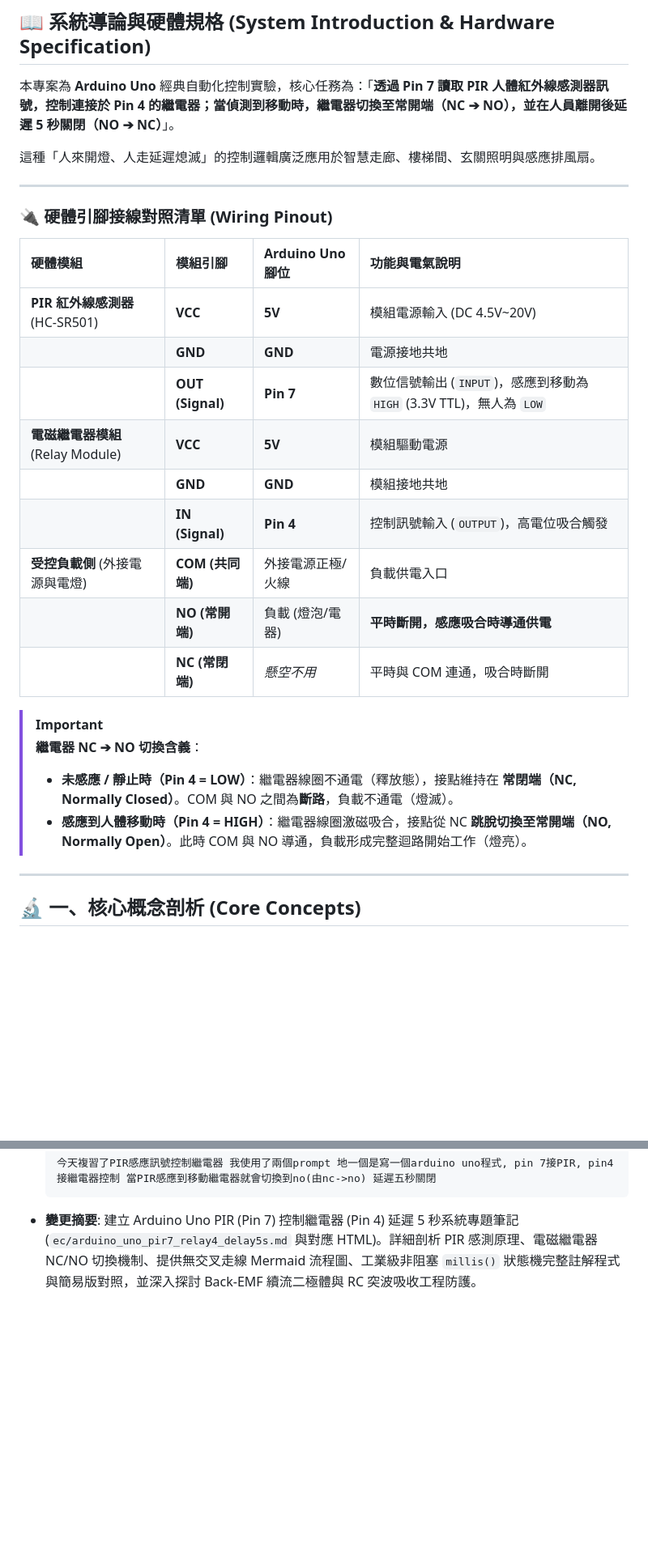
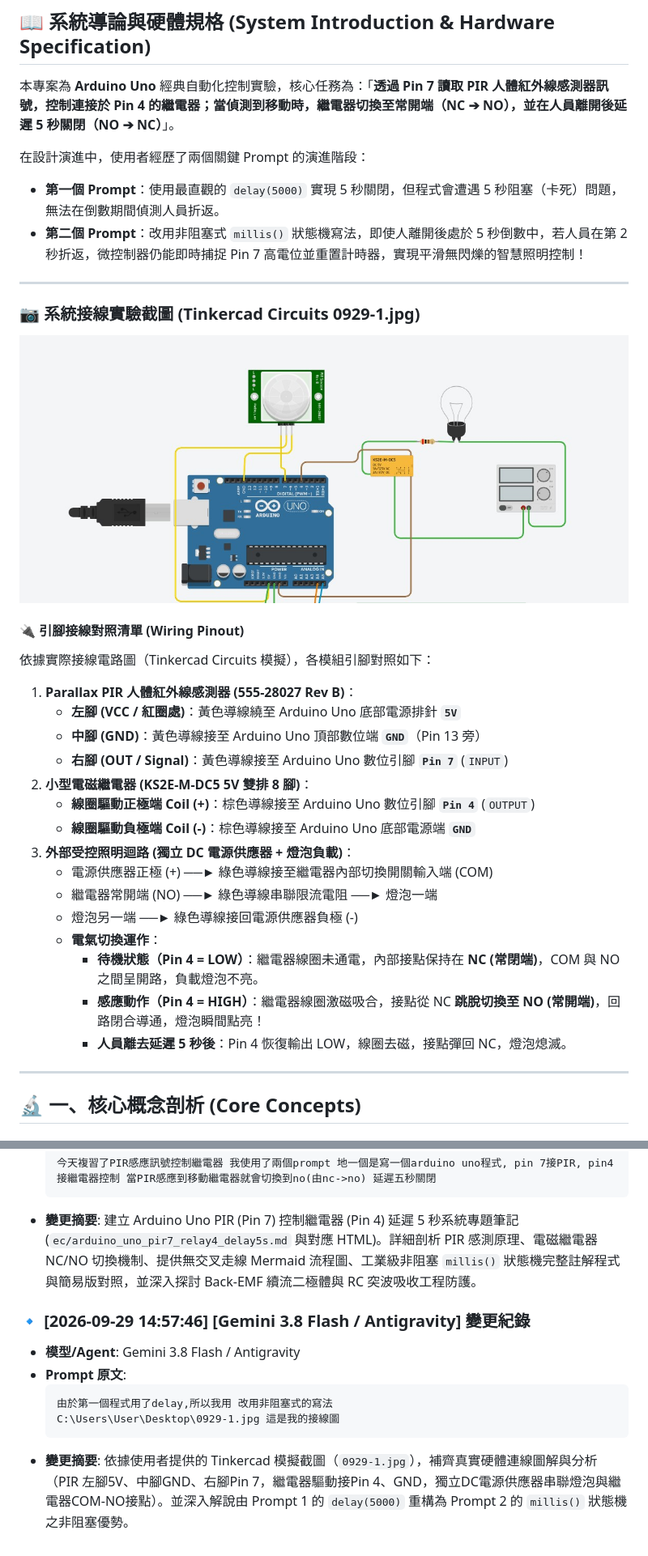
Before and after one commit to joelhoty/onclassbyJoel, a Markdown page: ec/arduino_uno_pir7_relay4_delay5s.md, 2 parts joined by grey strips. Shown at 81% size. Rendered like a GitHub page; pictures changed too: ec/0929-1.jpg (added); blank space fills up the shorter version.

Commit message:
docs(ec): add Tinkercad wiring screenshot and non-blocking refactor analysis for Arduino Uno PIR Pin 7 Relay Pin 4

````diff
--- a/ec/arduino_uno_pir7_relay4_delay5s.md
+++ b/ec/arduino_uno_pir7_relay4_delay5s.md
@@ -10,28 +10,35 @@
 
 本專案為 **Arduino Uno** 經典自動化控制實驗，核心任務為：「**透過 Pin 7 讀取 PIR 人體紅外線感測器訊號，控制連接於 Pin 4 的繼電器；當偵測到移動時，繼電器切換至常開端（NC ➔ NO），並在人員離開後延遲 5 秒關閉（NO ➔ NC）**」。
 
-這種「人來開燈、人走延遲熄滅」的控制邏輯廣泛應用於智慧走廊、樓梯間、玄關照明與感應排風扇。
+在設計演進中，使用者經歷了兩個關鍵 Prompt 的演進階段：
+* **第一個 Prompt**：使用最直觀的 `delay(5000)` 實現 5 秒關閉，但程式會遭遇 5 秒阻塞（卡死）問題，無法在倒數期間偵測人員折返。
+* **第二個 Prompt**：改用非阻塞式 `millis()` 狀態機寫法，即使人離開後處於 5 秒倒數中，若人員在第 2 秒折返，微控制器仍能即時捕捉 Pin 7 高電位並重置計時器，實現平滑無閃爍的智慧照明控制！
 
 ---
 
-### 🔌 硬體引腳接線對照清單 (Wiring Pinout)
+### 📷 系統接線實驗截圖 (Tinkercad Circuits 0929-1.jpg)
 
-| 硬體模組 | 模組引腳 | Arduino Uno 腳位 | 功能與電氣說明 |
-| :--- | :--- | :--- | :--- |
-| **PIR 紅外線感測器** (HC-SR501) | **VCC** | **5V** | 模組電源輸入 (DC 4.5V~20V) |
-| | **GND** | **GND** | 電源接地共地 |
-| | **OUT (Signal)** | **Pin 7** | 數位信號輸出 (`INPUT`)，感應到移動為 `HIGH` (3.3V TTL)，無人為 `LOW` |
-| **電磁繼電器模組** (Relay Module) | **VCC** | **5V** | 模組驅動電源 |
-| | **GND** | **GND** | 模組接地共地 |
-| | **IN (Signal)** | **Pin 4** | 控制訊號輸入 (`OUTPUT`)，高電位吸合觸發 |
-| **受控負載側** (外接電源與電燈) | **COM (共同端)** | 外接電源正極/火線 | 負載供電入口 |
-| | **NO (常開端)** | 負載 (燈泡/電器) | **平時斷開，感應吸合時導通供電** |
-| | **NC (常閉端)** | *懸空不用* | 平時與 COM 連通，吸合時斷開 |
+![Arduino Uno PIR Pin 7 與 繼電器 Pin 4 實驗接線圖](./0929-1.jpg)
 
-> [!IMPORTANT]
-> **繼電器 NC ➔ NO 切換含義**：
-> * **未感應 / 靜止時（Pin 4 = LOW）**：繼電器線圈不通電（釋放態），接點維持在 **常閉端（NC, Normally Closed）**。COM 與 NO 之間為**斷路**，負載不通電（燈滅）。
-> * **感應到人體移動時（Pin 4 = HIGH）**：繼電器線圈激磁吸合，接點從 NC **跳脫切換至常開端（NO, Normally Open）**。此時 COM 與 NO 導通，負載形成完整迴路開始工作（燈亮）。
+#### 🔌 引腳接線對照清單 (Wiring Pinout)
+
+依據實際接線電路圖（Tinkercad Circuits 模擬），各模組引腳對照如下：
+
+1. **Parallax PIR 人體紅外線感測器 (555-28027 Rev B)**：
+   * **左腳 (VCC / 紅圈處)**：黃色導線繞至 Arduino Uno 底部電源排針 **`5V`**
+   * **中腳 (GND)**：黃色導線接至 Arduino Uno 頂部數位端 **`GND`**（Pin 13 旁）
+   * **右腳 (OUT / Signal)**：黃色導線接至 Arduino Uno 數位引腳 **`Pin 7`** (`INPUT`)
+2. **小型電磁繼電器 (KS2E-M-DC5 5V 雙排 8 腳)**：
+   * **線圈驅動正極端 Coil (+)**：棕色導線接至 Arduino Uno 數位引腳 **`Pin 4`** (`OUTPUT`)
+   * **線圈驅動負極端 Coil (-)**：棕色導線接至 Arduino Uno 底部電源端 **`GND`**
+3. **外部受控照明迴路 (獨立 DC 電源供應器 + 燈泡負載)**：
+   * 電源供應器正極 (+) ──► 綠色導線接至繼電器內部切換開關輸入端 (COM)
+   * 繼電器常開端 (NO) ──► 綠色導線串聯限流電阻 ──► 燈泡一端
+   * 燈泡另一端 ──► 綠色導線接回電源供應器負極 (-)
+   * **電氣切換運作**：
+     * **待機狀態（Pin 4 = LOW）**：繼電器線圈未通電，內部接點保持在 **NC (常閉端)**，COM 與 NO 之間呈開路，負載燈泡不亮。
+     * **感應動作（Pin 4 = HIGH）**：繼電器線圈激磁吸合，接點從 NC **跳脫切換至 NO (常開端)**，回路閉合導通，燈泡瞬間點亮！
+     * **人員離去延遲 5 秒後**：Pin 4 恢復輸出 LOW，線圈去磁，接點彈回 NC，燈泡熄滅。
 
 ---
 
@@ -328,3 +335,12 @@ $$V = -L \frac{di}{dt}$$
   今天複習了PIR感應訊號控制繼電器 我使用了兩個prompt 地一個是寫一個arduino uno程式, pin 7接PIR, pin4接繼電器控制 當PIR感應到移動繼電器就會切換到no(由nc->no) 延遲五秒關閉
   ```
 - **變更摘要**: 建立 Arduino Uno PIR (Pin 7) 控制繼電器 (Pin 4) 延遲 5 秒系統專題筆記 (`ec/arduino_uno_pir7_relay4_delay5s.md` 與對應 HTML)。詳細剖析 PIR 感測原理、電磁繼電器 NC/NO 切換機制、提供無交叉走線 Mermaid 流程圖、工業級非阻塞 `millis()` 狀態機完整註解程式與簡易版對照，並深入探討 Back-EMF 續流二極體與 RC 突波吸收工程防護。
+
+### 🔹 [2026-09-29 14:57:46] [Gemini 3.8 Flash / Antigravity] 變更紀錄
+- **模型/Agent**: Gemini 3.8 Flash / Antigravity
+- **Prompt 原文**:
+  ```text
+  由於第一個程式用了delay,所以我用 改用非阻塞式的寫法
+  C:\Users\User\Desktop\0929-1.jpg 這是我的接線圖
+  ```
+- **變更摘要**: 依據使用者提供的 Tinkercad 模擬截圖（`0929-1.jpg`），補齊真實硬體連線圖解與分析（PIR 左腳5V、中腳GND、右腳Pin 7，繼電器驅動接Pin 4、GND，獨立DC電源供應器串聯燈泡與繼電器COM-NO接點）。並深入解說由 Prompt 1 的 `delay(5000)` 重構為 Prompt 2 的 `millis()` 狀態機之非阻塞優勢。
````
Also changed, not shown: other parts of ec/arduino_uno_pir7_relay4_delay5s.md (+1 -1 lines), INDEX.md (+11 -1 lines), 2 other files.
